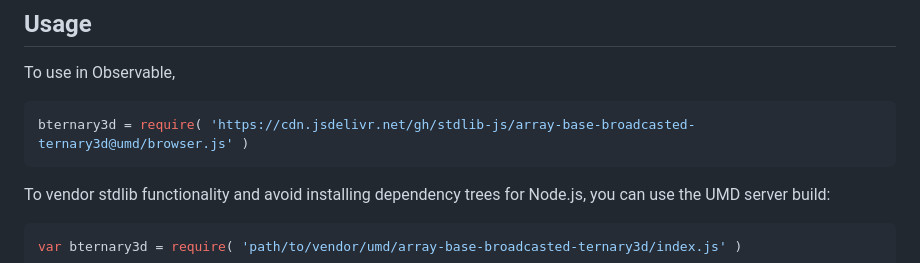
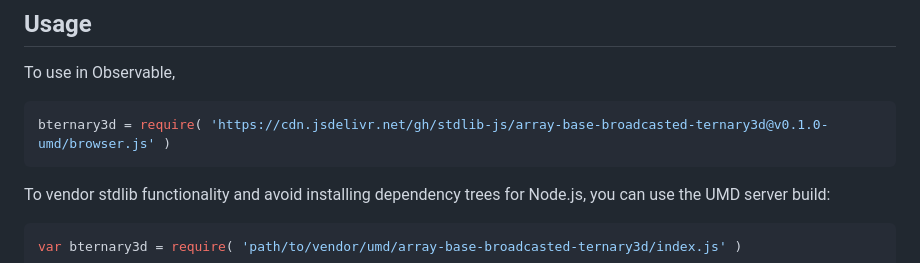
Before and after one commit to stdlib-js/array-base-broadcasted-ternary3d, a Markdown page: README.md, the part around one of its changes. GitHub-like rendering.

Commit message:
Update README.md for UMD bundle v0.1.0

````diff
--- a/README.md
+++ b/README.md
@@ -50,7 +50,7 @@ limitations under the License.
 To use in Observable,
 
 ```javascript
-bternary3d = require( 'https://cdn.jsdelivr.net/gh/stdlib-js/array-base-broadcasted-ternary3d@umd/browser.js' )
+bternary3d = require( 'https://cdn.jsdelivr.net/gh/stdlib-js/array-base-broadcasted-ternary3d@v0.1.0-umd/browser.js' )
 ```
 
 To vendor stdlib functionality and avoid installing dependency trees for Node.js, you can use the UMD server build:
````
Also changed, not shown: other parts of README.md (+1 -1 lines).
